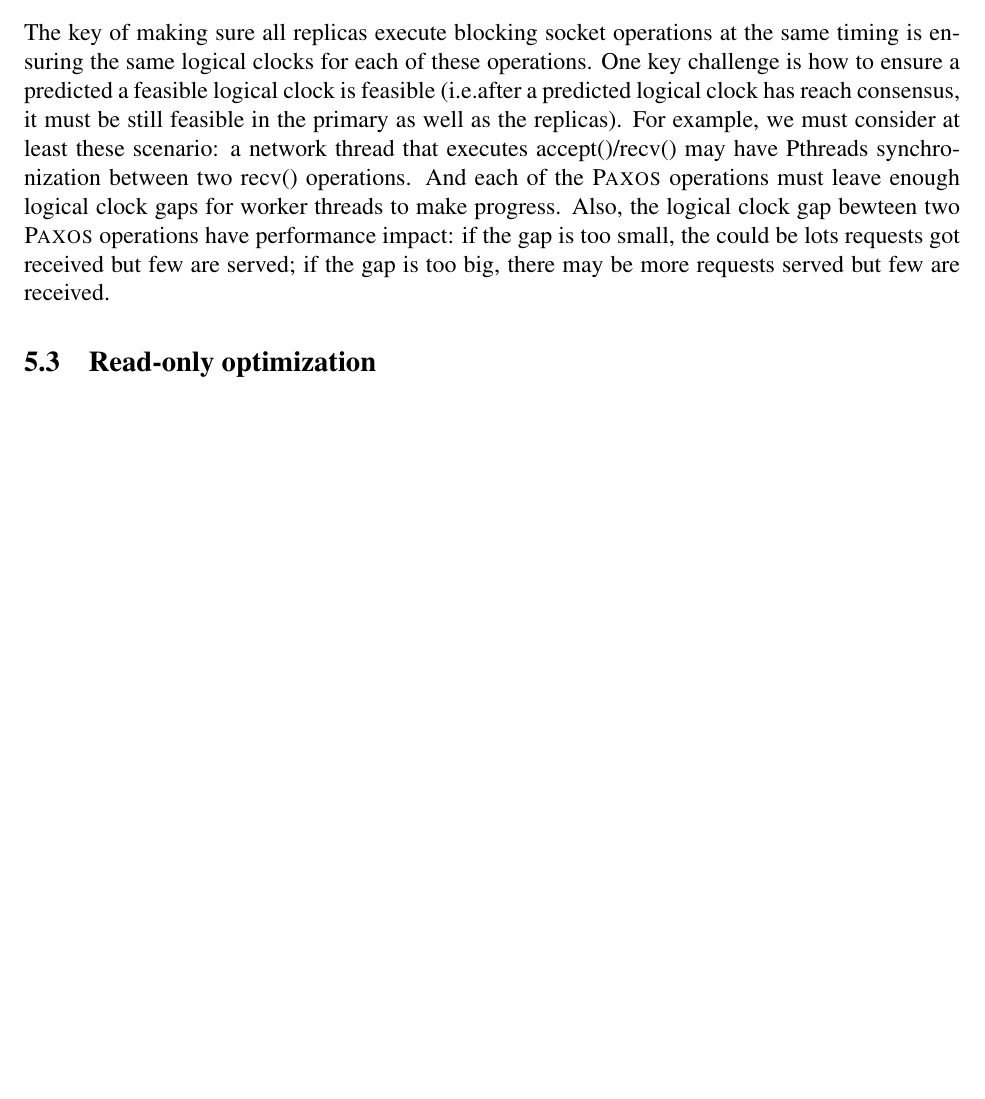
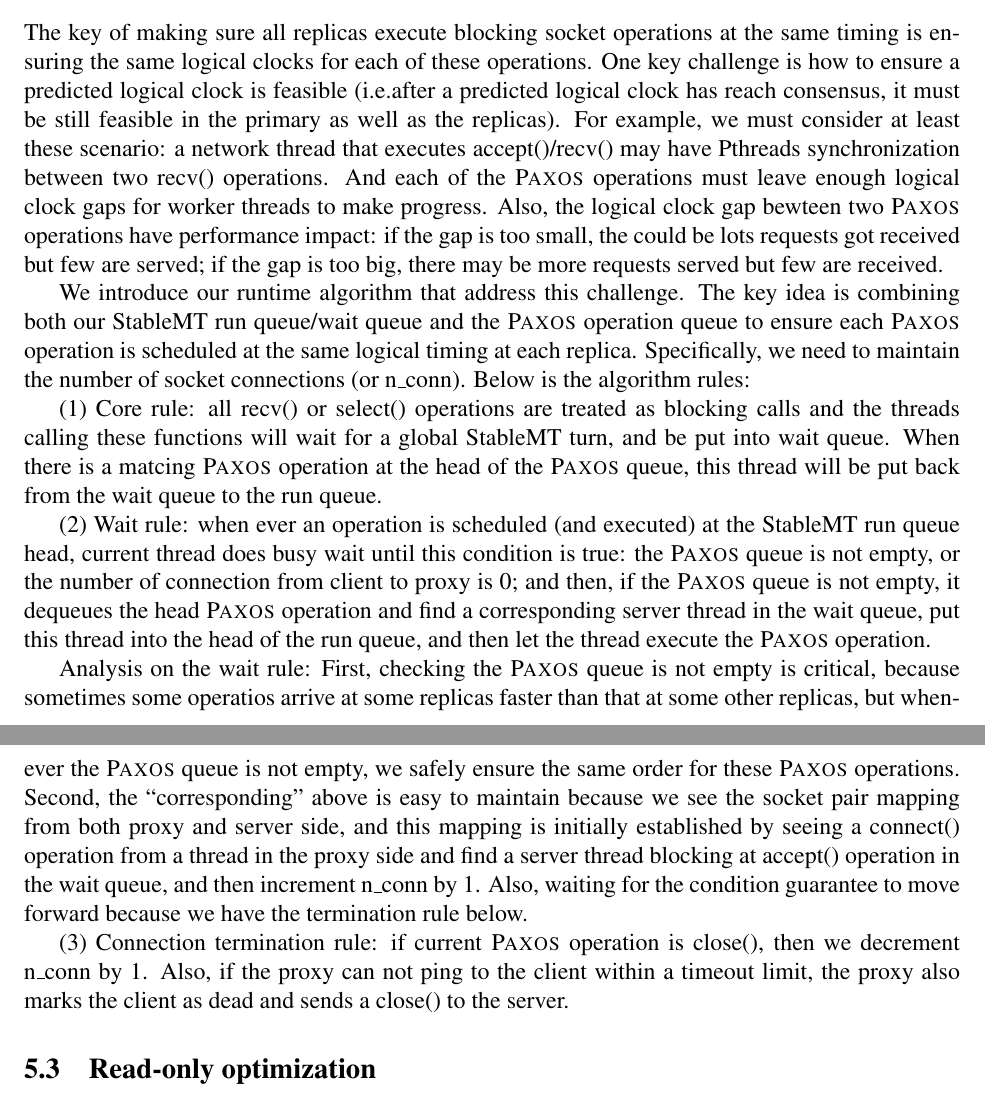
Before and after one commit to hemingcui/phd-thesis, a LaTeX paper (proposal.tex, which reads app-replication.tex): part of page 7 of 12 before the commit and two parts of pages 7 and 8 of 12 after it, the two joined at a grey line, cut so that both start at the same text, the shorter picture padded with empty space. Compiled offline with pdfLaTeX.

Commit message:
Finished the combined paxos queue and runq/waitq scheduling algorithm.

```diff
--- a/app-replication.tex
+++ b/app-replication.tex
@@ -139,7 +139,7 @@ etc. This is not critical because all these are just \paxos consensus value.
 
 The key of making sure all replicas execute blocking socket operations at the
 same timing is ensuring the same logical clocks for each of these operations.
-One key challenge is how to ensure a predicted a feasible logical clock is
+One key challenge is how to ensure a predicted logical clock is
 feasible (\ie after a predicted logical clock has reach consensus, it must be
 still feasible in the primary as well as the replicas). For example, we must
 consider at least these scenario: a network thread that executes
@@ -149,6 +149,53 @@ worker threads to make progress. Also, the logical clock gap bewteen two \paxos
 operations have performance impact: if the gap is too small, the could be lots
 requests got received but few are served; if the gap is too big, there may be
 more requests served but few are received.
+
+We introduce our runtime algorithm that address this challenge. The key idea is
+combining both our \smt run queue/wait queue and the \paxos operation queue to
+ensure each \paxos operation is scheduled at the same logical timing at each
+replica. Specifically, we need to maintain %% introduce two hints: task\_start(), tast\_end() the number of idle worker thread (or n\_idle) and
+the number of socket connections (or n\_conn). Below is the
+algorithm rules:
+
+(1) Core rule: all recv() or select() operations are treated as blocking calls and the
+threads calling these functions will wait for a global \smt turn, and be put into wait
+queue. When there is a matcing \paxos operation at the head of the \paxos
+queue, this thread will be put back from the wait queue to the run queue.
+
+(2) Wait rule: when ever an operation is scheduled (and executed) at the \smt run queue
+head, current thread does busy wait until this condition is true: the \paxos queue is not empty,
+or the number of connection from client to proxy is 0; and then, if the \paxos
+queue is not empty, it dequeues the head \paxos operation and find a
+corresponding server thread in the wait queue, put this thread into the head of the run
+queue, and then let the thread execute the \paxos operation.
+
+Analysis on the wait rule: First, checking the \paxos queue is not
+empty is critical, because sometimes some operatios arrive at some replicas
+faster than that at some other replicas, but whenever the \paxos queue is not
+empty, we safely ensure the same order for these \paxos operations. Second, the
+``corresponding" above is easy to maintain because we see the socket pair mapping from
+both proxy and server side, and this mapping is initially established by seeing
+a connect() operation from a thread in the proxy side and find a server thread blocking at accept()
+operation in the wait queue, and then increment n\_conn by 1. Also, waiting for the
+condition guarantee to move forward because we have the termination rule below.
+
+(3) Connection termination rule: if current \paxos operation is close(), then
+we decrement n\_conn by 1. Also, if
+the proxy can not ping to the client within a timeout limit, the proxy also
+marks the client as dead and sends a close() to the server.
+
+%% (3) Hint rule: task\_start() and tast\_end() are treated as normal non-blocking and
+%% totally ordered \smt operations, and we decrease and increase n\_idle when
+%% these functions are called respectively. These two hints are easy to add to
+%% mark the working region of worker threads, and they are very critical to
+%% performance: for each operation at the run queue head, if n\_idle is greater
+%% than 0, and the \paxos queue is not empty, then just dequeues the \paxos
+%% operation from \paxos queue head, and then picks the corresponding server thread
+%% to the run queue head. This is an optimization: otherwise (\ie, we serve recv()
+%% and sync operations in a RR fashion), if serving a request
+%% requres lots of sync operations within each worker thread, we may have many
+%% more accumulated received requests before the worker threads can finish serving one batch
+%% of requests.
 
 %% Actually, for a sequence of operations that requre \paxos, we only need to make
 %% sure the (n+1)th event has a logical clock larger than the nth event by 2.
```
Also changed, not shown: app-replication.tex (4 more changed lines).
